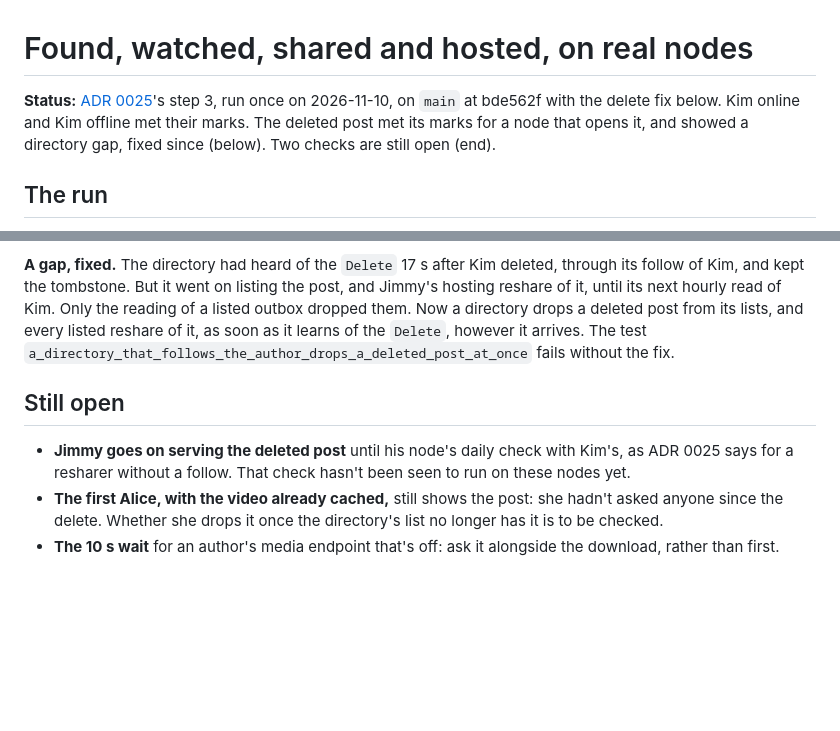
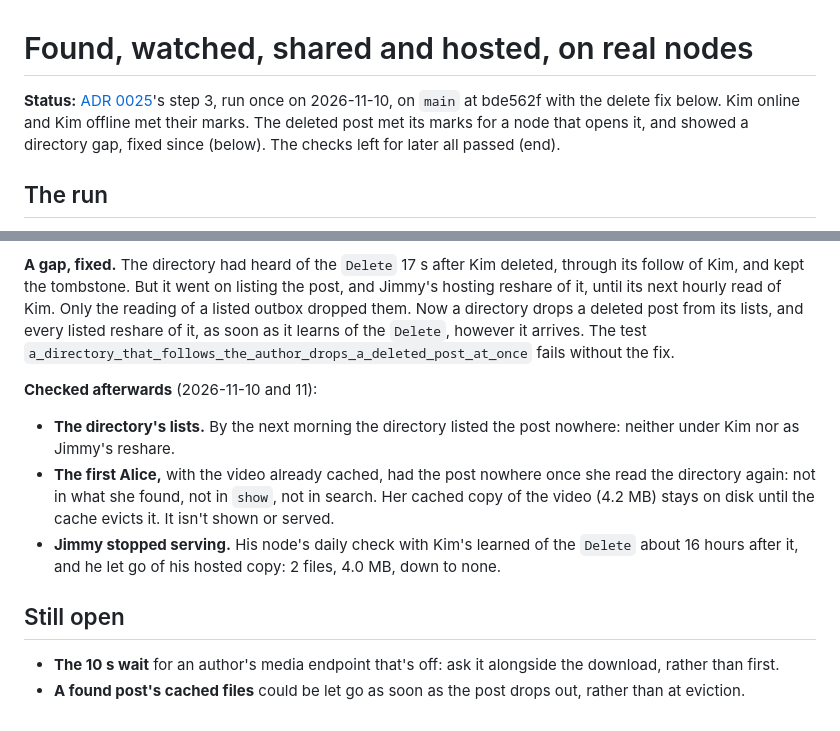
Before and after one commit to Jayotis/open-social-p2p, a Markdown page: docs/testing/found-and-hosted.md, 2 parts joined by grey strips. GitHub-like rendering; blank space fills up the shorter version.

Commit message:
docs(testing): step 3's later checks passed: directory lists, cached reader, resharer lets go
Co-Authored-By: Claude Opus 5.5 <noreply@anthropic.com>

```diff
--- a/docs/testing/found-and-hosted.md
+++ b/docs/testing/found-and-hosted.md
@@ -1,6 +1,6 @@
 # Found, watched, shared and hosted, on real nodes
 
-**Status:** [ADR 0025](../decisions/0025-shared-posts-are-found-and-hosted.md)'s step 3, run once on 2026-11-10, on `main` at bde562f with the delete fix below. Kim online and Kim offline met their marks. The deleted post met its marks for a node that opens it, and showed a directory gap, fixed since (below). Two checks are still open (end).
+**Status:** [ADR 0025](../decisions/0025-shared-posts-are-found-and-hosted.md)'s step 3, run once on 2026-11-10, on `main` at bde562f with the delete fix below. Kim online and Kim offline met their marks. The deleted post met its marks for a node that opens it, and showed a directory gap, fixed since (below). The checks left for later all passed (end).
 
 ## The run
 
@@ -33,8 +33,13 @@ Real nodes on three machines on a home network, all with messages over Tor, `[en
 
 **A gap, fixed.** The directory had heard of the `Delete` 17 s after Kim deleted, through its follow of Kim, and kept the tombstone. But it went on listing the post, and Jimmy's hosting reshare of it, until its next hourly read of Kim. Only the reading of a listed outbox dropped them. Now a directory drops a deleted post from its lists, and every listed reshare of it, as soon as it learns of the `Delete`, however it arrives. The test `a_directory_that_follows_the_author_drops_a_deleted_post_at_once` fails without the fix.
 
+**Checked afterwards** (2026-11-10 and 11):
+
+- **The directory's lists.** By the next morning the directory listed the post nowhere: neither under Kim nor as Jimmy's reshare.
+- **The first Alice,** with the video already cached, had the post nowhere once she read the directory again: not in what she found, not in `show`, not in search. Her cached copy of the video (4.2 MB) stays on disk until the cache evicts it. It isn't shown or served.
+- **Jimmy stopped serving.** His node's daily check with Kim's learned of the `Delete` about 16 hours after it, and he let go of his hosted copy: 2 files, 4.0 MB, down to none.
+
 ## Still open
 
-- **Jimmy goes on serving the deleted post** until his node's daily check with Kim's, as ADR 0025 says for a resharer without a follow. That check hasn't been seen to run on these nodes yet.
-- **The first Alice, with the video already cached,** still shows the post: she hadn't asked anyone since the delete. Whether she drops it once the directory's list no longer has it is to be checked.
 - **The 10 s wait** for an author's media endpoint that's off: ask it alongside the download, rather than first.
+- **A found post's cached files** could be let go as soon as the post drops out, rather than at eviction.
```
